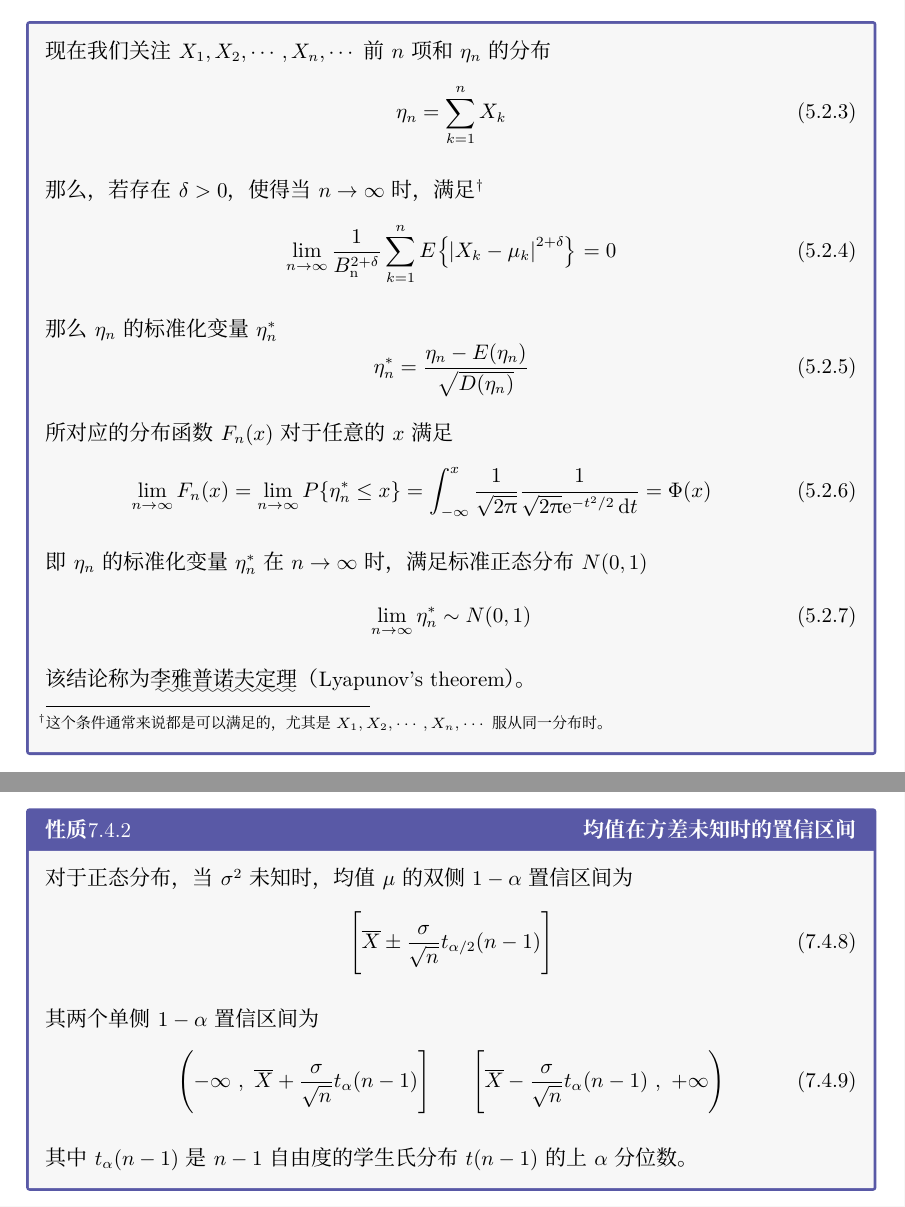
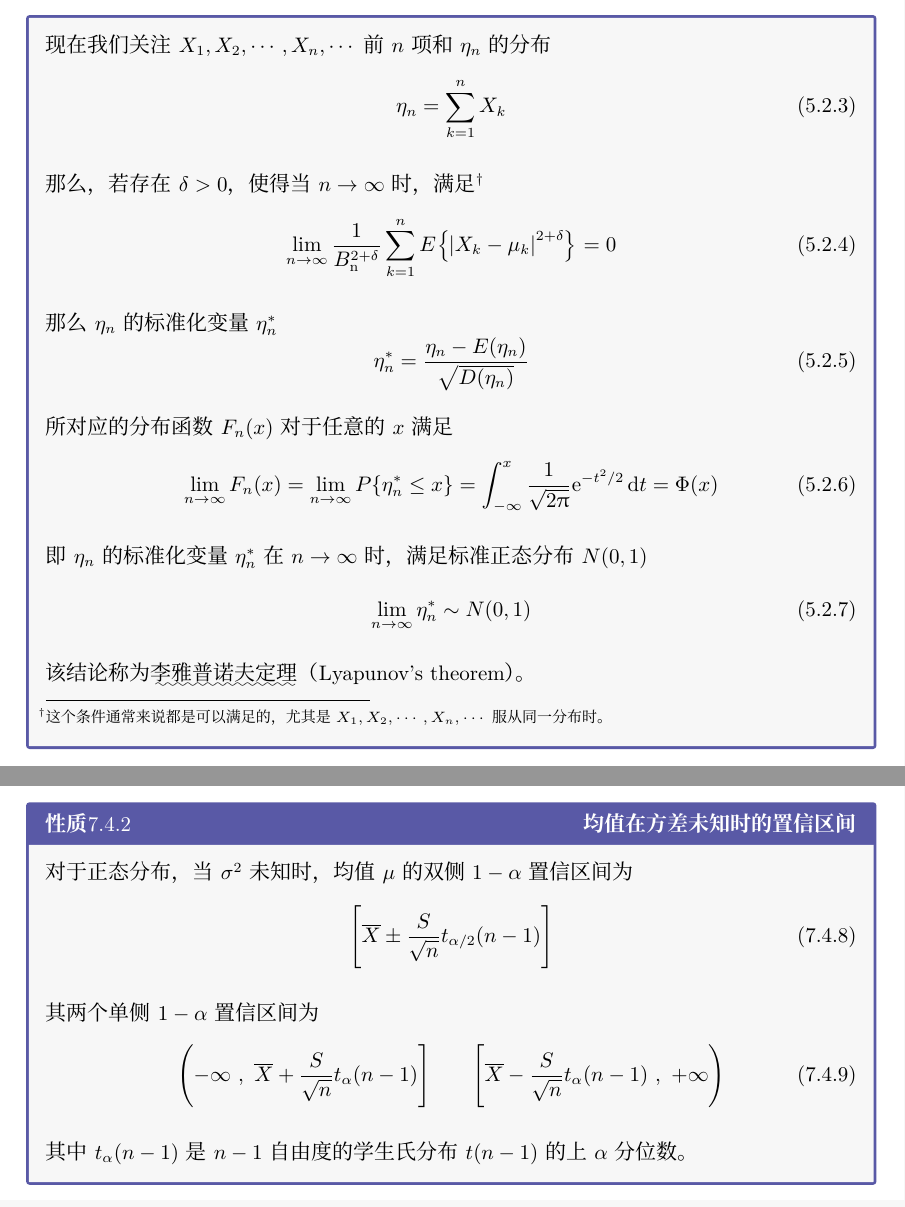
Before and after one commit to liyuxuan3003/ProbabilityTheory, a LaTeX thesis (ProbabilityTheory/ProbabilityTheory.tex, which reads ProbabilityTheory/Chapter05B.tex, ProbabilityTheory/Chapter07D.tex): two parts of pages 83 and 107 of 115, joined at a grey line, cut so that both start at the same text. Compiled offline with XeLaTeX; a missing font is replaced by an installed copy or a similar font.

Commit message:
修复了两个错误

```diff
--- a/ProbabilityTheory/Chapter05B.tex
+++ b/ProbabilityTheory/Chapter05B.tex
@@ -27,7 +27,7 @@
     \end{Equation}
     所对应的分布函数$F_n(x)$对于任意的$x$满足
     \begin{Equation}
-        \Lim[n\to\infty]F_n(x)=\Lim[n\to\infty]P\qty{\eta_n^{*}\leq x}=\Int[-\infty][x]\frac{1}{\sqrt{2\pi}}\frac{1}{\sqrt{2\pi}\e^{-t^2/2}\dd{t}}=\Phi(x)
+        \Lim[n\to\infty]F_n(x)=\Lim[n\to\infty]P\qty{\eta_n^{*}\leq x}=\Int[-\infty][x]\frac{1}{\sqrt{2\pi}}\e^{-t^2/2}\dd{t}=\Phi(x)
     \end{Equation}
     即$\eta_n$的标准化变量$\eta_n^{*}$在$n\to\infty$时，满足标准正态分布$N(0,1)$
     \begin{Equation}
--- a/ProbabilityTheory/Chapter07D.tex
+++ b/ProbabilityTheory/Chapter07D.tex
@@ -42,12 +42,12 @@
 \begin{BoxProperty}[均值在方差未知时的置信区间]
     对于正态分布，当$\sigma^2$未知时，均值$\mu$的双侧$1-\alpha$置信区间为
     \begin{Equation}
-        \qty\Bigg[\xbar{X}\pm\frac{\sigma}{\sqrt{n}}t_{\alpha/2}(n-1)]
+        \qty\Bigg[\xbar{X}\pm\frac{S}{\sqrt{n}}t_{\alpha/2}(n-1)]
     \end{Equation}
     其两个单侧$1-\alpha$置信区间为
     \begin{Equation}
-        \Biggl(-\infty~,~\xbar{X}+\frac{\sigma}{\sqrt{n}}t_\alpha(n-1)\Biggr]\qquad
-        \Biggl[\xbar{X}-\frac{\sigma}{\sqrt{n}}t_\alpha(n-1)~,~+\infty\Biggr)
+        \Biggl(-\infty~,~\xbar{X}+\frac{S}{\sqrt{n}}t_\alpha(n-1)\Biggr]\qquad
+        \Biggl[\xbar{X}-\frac{S}{\sqrt{n}}t_\alpha(n-1)~,~+\infty\Biggr)
     \end{Equation}
     其中$t_\alpha(n-1)$是$n-1$自由度的学生氏分布$t(n-1)$的上$\alpha$分位数。
 \end{BoxProperty}
```
Also changed, not shown: ProbabilityTheory/Chapter07D.tex (6 more changed lines).
